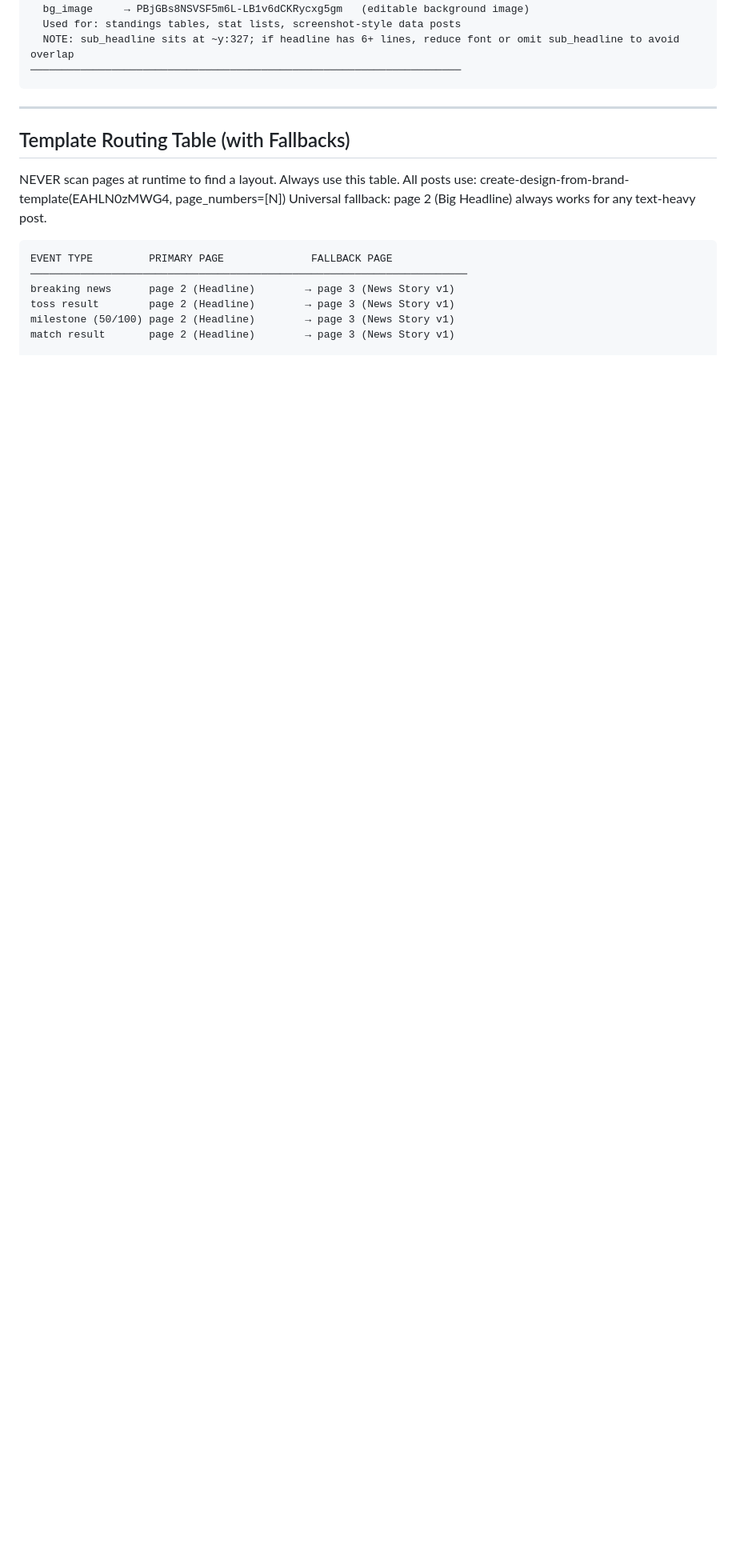
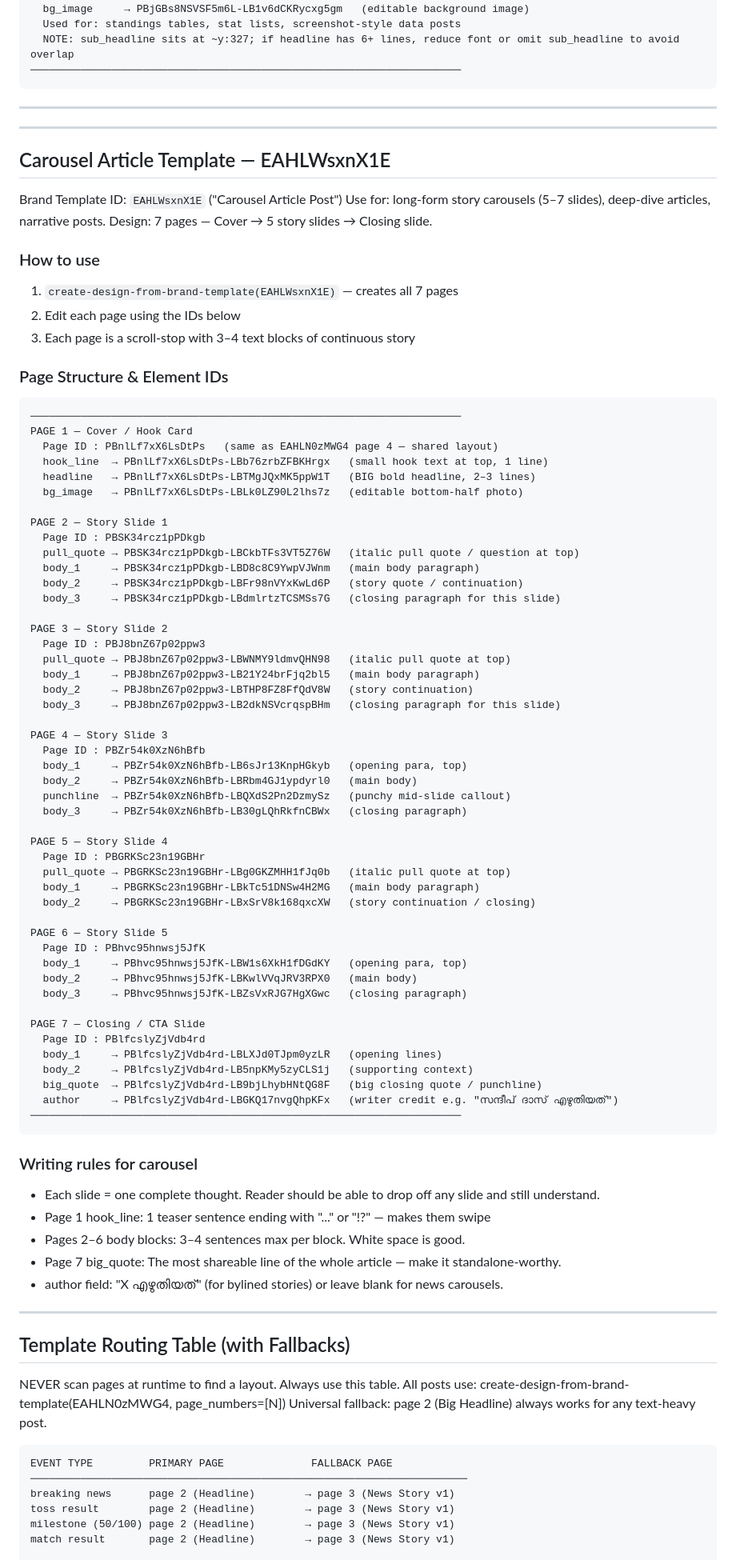
Before and after one commit to nisarp1/pavilion-ai-agentic, a Markdown page: SPORTS_AGENT.md, the part around the change. Shown at 80% size. GitHub-like rendering; blank space fills up the shorter version.

Commit message:
feat: register carousel template EAHLWsxnX1E — full 7-page element ID manifest
Adds complete DNA for the Carousel Article Post brand template:
- All 7 page IDs and text element IDs catalogued
- Cover, 5 story slides, and closing CTA slide
- Writing rules for carousel storytelling format

Co-Authored-By: Claude Sonnet 4.6 <noreply@anthropic.com>

````diff
--- a/SPORTS_AGENT.md
+++ b/SPORTS_AGENT.md
@@ -246,6 +246,80 @@ PAGE 18 — Screenshot Post (headline + stats list)  ← "screenshot post" templ
   NOTE: sub_headline sits at ~y:327; if headline has 6+ lines, reduce font or omit sub_headline to avoid overlap
 ─────────────────────────────────────────────────────────────────────
 ```
+
+---
+
+---
+
+## Carousel Article Template — EAHLWsxnX1E
+
+Brand Template ID: `EAHLWsxnX1E`  ("Carousel Article Post")
+Use for: long-form story carousels (5–7 slides), deep-dive articles, narrative posts.
+Design: 7 pages — Cover → 5 story slides → Closing slide.
+
+### How to use
+1. `create-design-from-brand-template(EAHLWsxnX1E)` — creates all 7 pages
+2. Edit each page using the IDs below
+3. Each page is a scroll-stop with 3–4 text blocks of continuous story
+
+### Page Structure & Element IDs
+
+```
+─────────────────────────────────────────────────────────────────────
+PAGE 1 — Cover / Hook Card
+  Page ID : PBnlLf7xX6LsDtPs   (same as EAHLN0zMWG4 page 4 — shared layout)
+  hook_line  → PBnlLf7xX6LsDtPs-LBb76zrbZFBKHrgx   (small hook text at top, 1 line)
+  headline   → PBnlLf7xX6LsDtPs-LBTMgJQxMK5ppW1T   (BIG bold headline, 2–3 lines)
+  bg_image   → PBnlLf7xX6LsDtPs-LBLk0LZ90L2lhs7z   (editable bottom-half photo)
+
+PAGE 2 — Story Slide 1
+  Page ID : PBSK34rcz1pPDkgb
+  pull_quote → PBSK34rcz1pPDkgb-LBCkbTFs3VT5Z76W   (italic pull quote / question at top)
+  body_1     → PBSK34rcz1pPDkgb-LBD8c8C9YwpVJWnm   (main body paragraph)
+  body_2     → PBSK34rcz1pPDkgb-LBFr98nVYxKwLd6P   (story quote / continuation)
+  body_3     → PBSK34rcz1pPDkgb-LBdmlrtzTCSMSs7G   (closing paragraph for this slide)
+
+PAGE 3 — Story Slide 2
+  Page ID : PBJ8bnZ67p02ppw3
+  pull_quote → PBJ8bnZ67p02ppw3-LBWNMY9ldmvQHN98   (italic pull quote at top)
+  body_1     → PBJ8bnZ67p02ppw3-LB21Y24brFjq2bl5   (main body paragraph)
+  body_2     → PBJ8bnZ67p02ppw3-LBTHP8FZ8FfQdV8W   (story continuation)
+  body_3     → PBJ8bnZ67p02ppw3-LB2dkNSVcrqspBHm   (closing paragraph for this slide)
+
+PAGE 4 — Story Slide 3
+  Page ID : PBZr54k0XzN6hBfb
+  body_1     → PBZr54k0XzN6hBfb-LB6sJr13KnpHGkyb   (opening para, top)
+  body_2     → PBZr54k0XzN6hBfb-LBRbm4GJ1ypdyrl0   (main body)
+  punchline  → PBZr54k0XzN6hBfb-LBQXdS2Pn2DzmySz   (punchy mid-slide callout)
+  body_3     → PBZr54k0XzN6hBfb-LB30gLQhRkfnCBWx   (closing paragraph)
+
+PAGE 5 — Story Slide 4
+  Page ID : PBGRKSc23n19GBHr
+  pull_quote → PBGRKSc23n19GBHr-LBg0GKZMHH1fJq0b   (italic pull quote at top)
+  body_1     → PBGRKSc23n19GBHr-LBkTc51DNSw4H2MG   (main body paragraph)
+  body_2     → PBGRKSc23n19GBHr-LBxSrV8k168qxcXW   (story continuation / closing)
+
+PAGE 6 — Story Slide 5
+  Page ID : PBhvc95hnwsj5JfK
+  body_1     → PBhvc95hnwsj5JfK-LBW1s6XkH1fDGdKY   (opening para, top)
+  body_2     → PBhvc95hnwsj5JfK-LBKwlVVqJRV3RPX0   (main body)
+  body_3     → PBhvc95hnwsj5JfK-LBZsVxRJG7HgXGwc   (closing paragraph)
+
+PAGE 7 — Closing / CTA Slide
+  Page ID : PBlfcslyZjVdb4rd
+  body_1     → PBlfcslyZjVdb4rd-LBLXJd0TJpm0yzLR   (opening lines)
+  body_2     → PBlfcslyZjVdb4rd-LB5npKMy5zyCLS1j   (supporting context)
+  big_quote  → PBlfcslyZjVdb4rd-LB9bjLhybHNtQG8F   (big closing quote / punchline)
+  author     → PBlfcslyZjVdb4rd-LBGKQ17nvgQhpKFx   (writer credit e.g. "സന്ദീപ് ദാസ് എഴുതിയത്")
+─────────────────────────────────────────────────────────────────────
+```
+
+### Writing rules for carousel
+- Each slide = one complete thought. Reader should be able to drop off any slide and still understand.
+- Page 1 hook_line: 1 teaser sentence ending with "..." or "!?" — makes them swipe
+- Pages 2–6 body blocks: 3–4 sentences max per block. White space is good.
+- Page 7 big_quote: The most shareable line of the whole article — make it standalone-worthy.
+- author field: "X എഴുതിയത്" (for bylined stories) or leave blank for news carousels.
 
 ---
 
````
